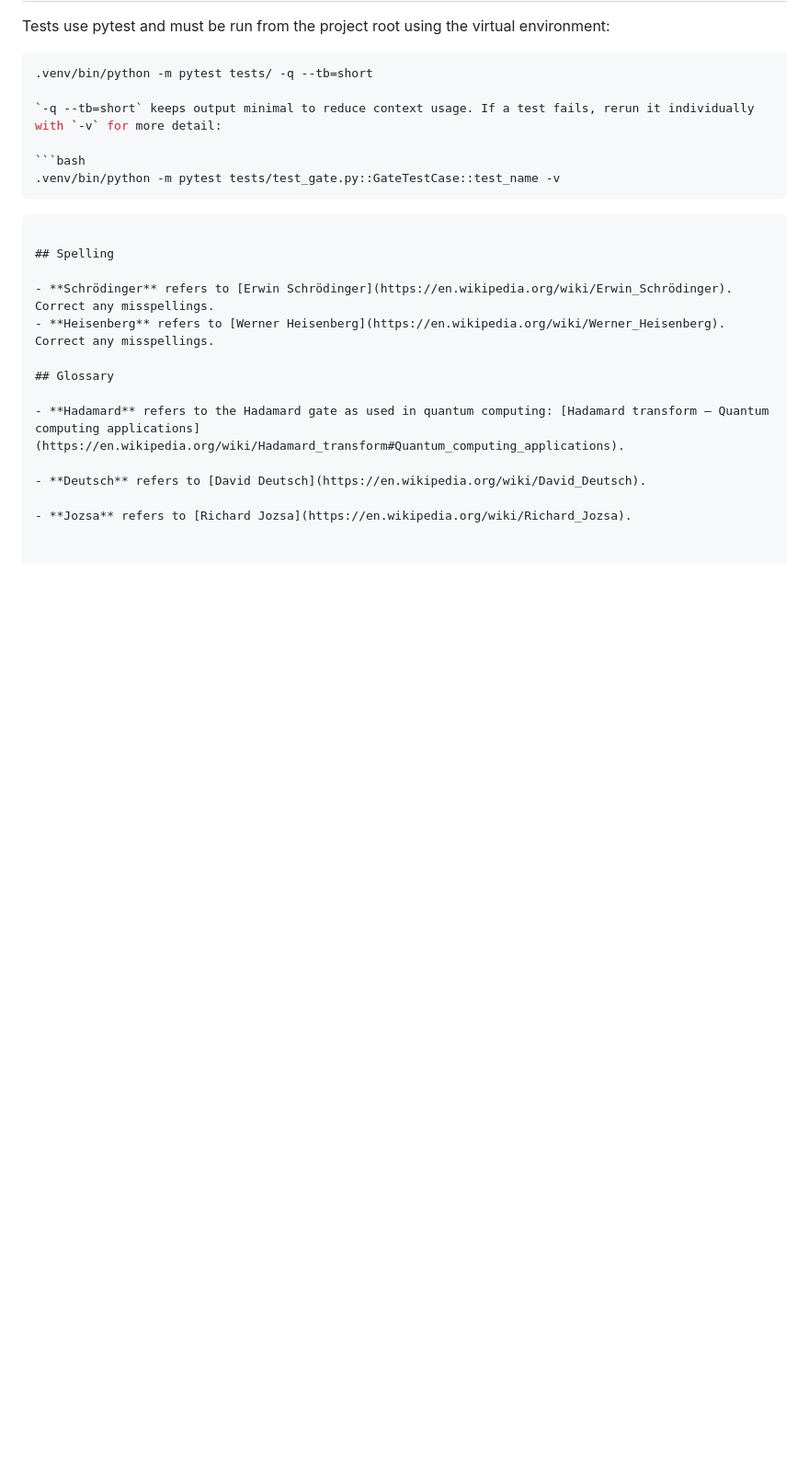
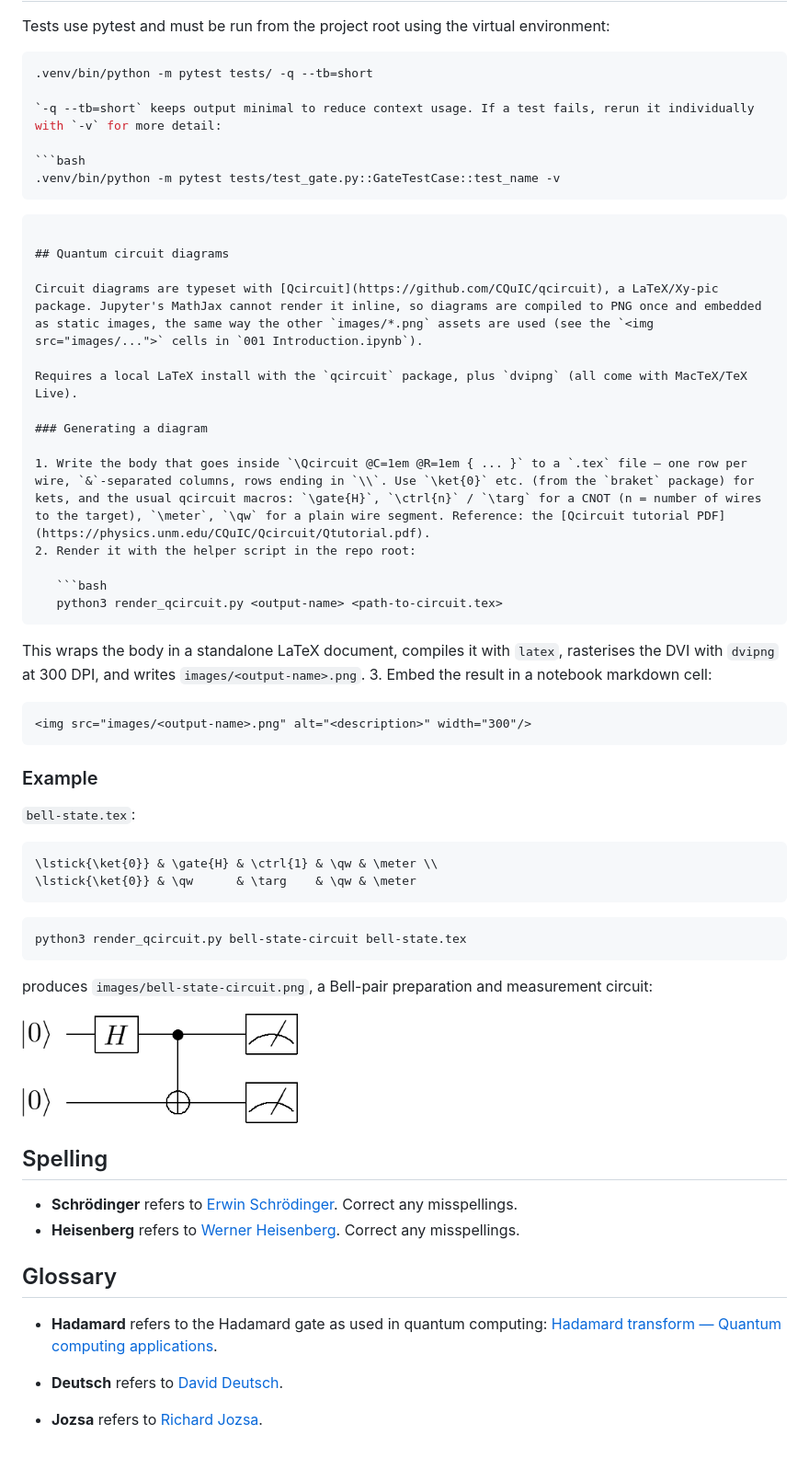
Before and after one commit to davidboden/QuantumPython, a Markdown page: AGENTS.md, the part around the change. Shown at 92% size. Drawn GitHub-style; pictures changed too: images/bell-state-circuit.png (added); blank space fills up the shorter version.

````diff
--- a/AGENTS.md
+++ b/AGENTS.md
@@ -14,6 +14,45 @@ Tests use pytest and must be run from the project root using the virtual environ
 ```
 ```
 
+## Quantum circuit diagrams
+
+Circuit diagrams are typeset with [Qcircuit](https://github.com/CQuIC/qcircuit), a LaTeX/Xy-pic package. Jupyter's MathJax cannot render it inline, so diagrams are compiled to PNG once and embedded as static images, the same way the other `images/*.png` assets are used (see the `<img src="images/...">` cells in `001 Introduction.ipynb`).
+
+Requires a local LaTeX install with the `qcircuit` package, plus `dvipng` (all come with MacTeX/TeX Live).
+
+### Generating a diagram
+
+1. Write the body that goes inside `\Qcircuit @C=1em @R=1em { ... }` to a `.tex` file — one row per wire, `&`-separated columns, rows ending in `\\`. Use `\ket{0}` etc. (from the `braket` package) for kets, and the usual qcircuit macros: `\gate{H}`, `\ctrl{n}` / `\targ` for a CNOT (n = number of wires to the target), `\meter`, `\qw` for a plain wire segment. Reference: the [Qcircuit tutorial PDF](https://physics.unm.edu/CQuIC/Qcircuit/Qtutorial.pdf).
+2. Render it with the helper script in the repo root:
+
+   ```bash
+   python3 render_qcircuit.py <output-name> <path-to-circuit.tex>
+   ```
+
+   This wraps the body in a standalone LaTeX document, compiles it with `latex`, rasterises the DVI with `dvipng` at 300 DPI, and writes `images/<output-name>.png`.
+3. Embed the result in a notebook markdown cell:
+
+   ```html
+   <img src="images/<output-name>.png" alt="<description>" width="300"/>
+   ```
+
+### Example
+
+`bell-state.tex`:
+
+```latex
+\lstick{\ket{0}} & \gate{H} & \ctrl{1} & \qw & \meter \\
+\lstick{\ket{0}} & \qw      & \targ    & \qw & \meter
+```
+
+```bash
+python3 render_qcircuit.py bell-state-circuit bell-state.tex
+```
+
+produces `images/bell-state-circuit.png`, a Bell-pair preparation and measurement circuit:
+
+<img src="images/bell-state-circuit.png" alt="Bell state preparation circuit: H on qubit 1 then CNOT onto qubit 2, both measured" width="300"/>
+
 ## Spelling
 
 - **Schrödinger** refers to [Erwin Schrödinger](https://en.wikipedia.org/wiki/Erwin_Schrödinger). Correct any misspellings.
````
Also changed, not shown: 1 other file.
